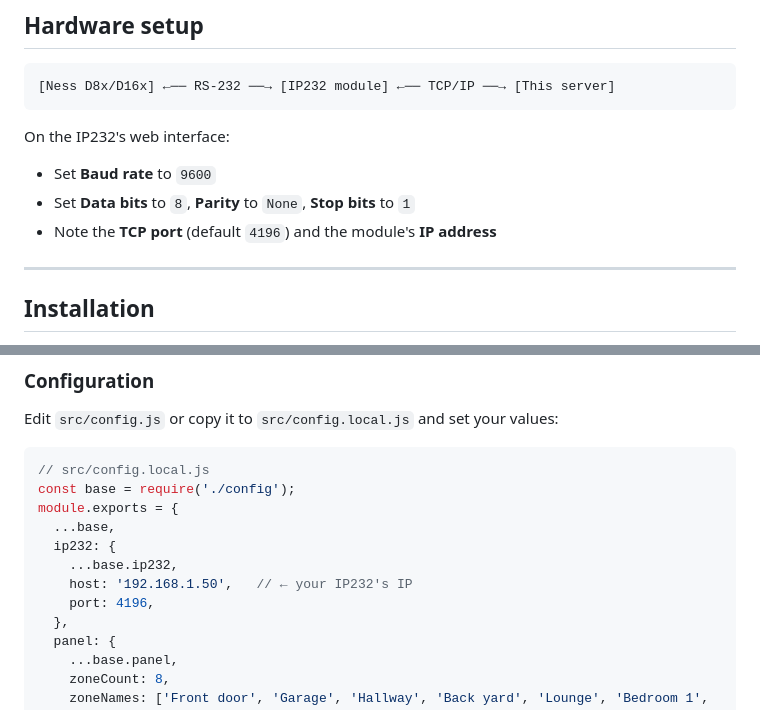
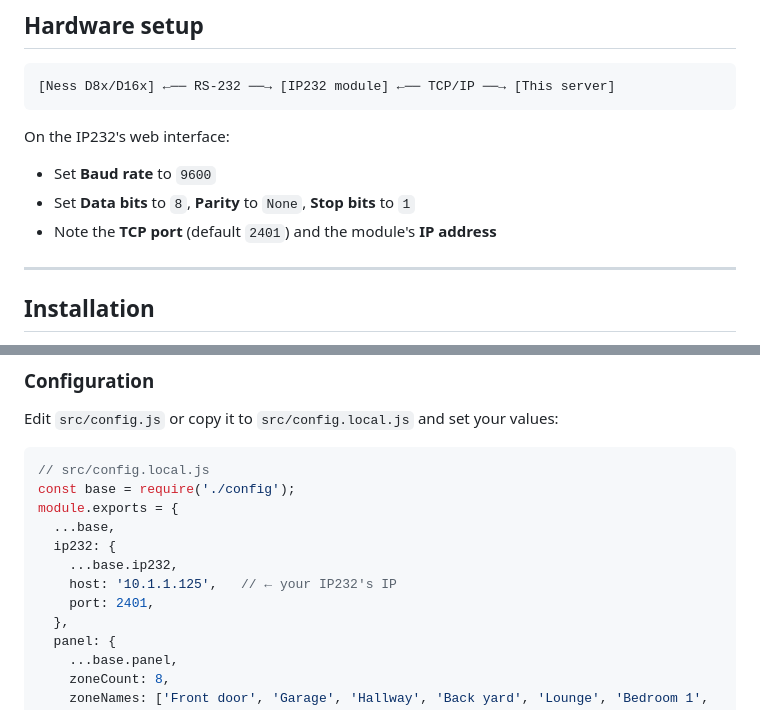
Before and after one commit to msekara/ness-web, a Markdown page: README.md, 2 parts joined by grey strips. GitHub-like rendering.

```diff
--- a/README.md
+++ b/README.md
@@ -17,7 +17,7 @@ any home automation system, write your own UI, or just `curl` it from a script.
 On the IP232's web interface:
 - Set **Baud rate** to `9600`
 - Set **Data bits** to `8`, **Parity** to `None`, **Stop bits** to `1`
-- Note the **TCP port** (default `4196`) and the module's **IP address**
+- Note the **TCP port** (default `2401`) and the module's **IP address**
 
 ---
 
@@ -41,8 +41,8 @@ module.exports = {
   ...base,
   ip232: {
     ...base.ip232,
-    host: '192.168.1.50',   // ← your IP232's IP
-    port: 4196,
+    host: '10.1.1.125',   // ← your IP232's IP
+    port: 2401,
   },
   panel: {
     ...base.panel,
```
